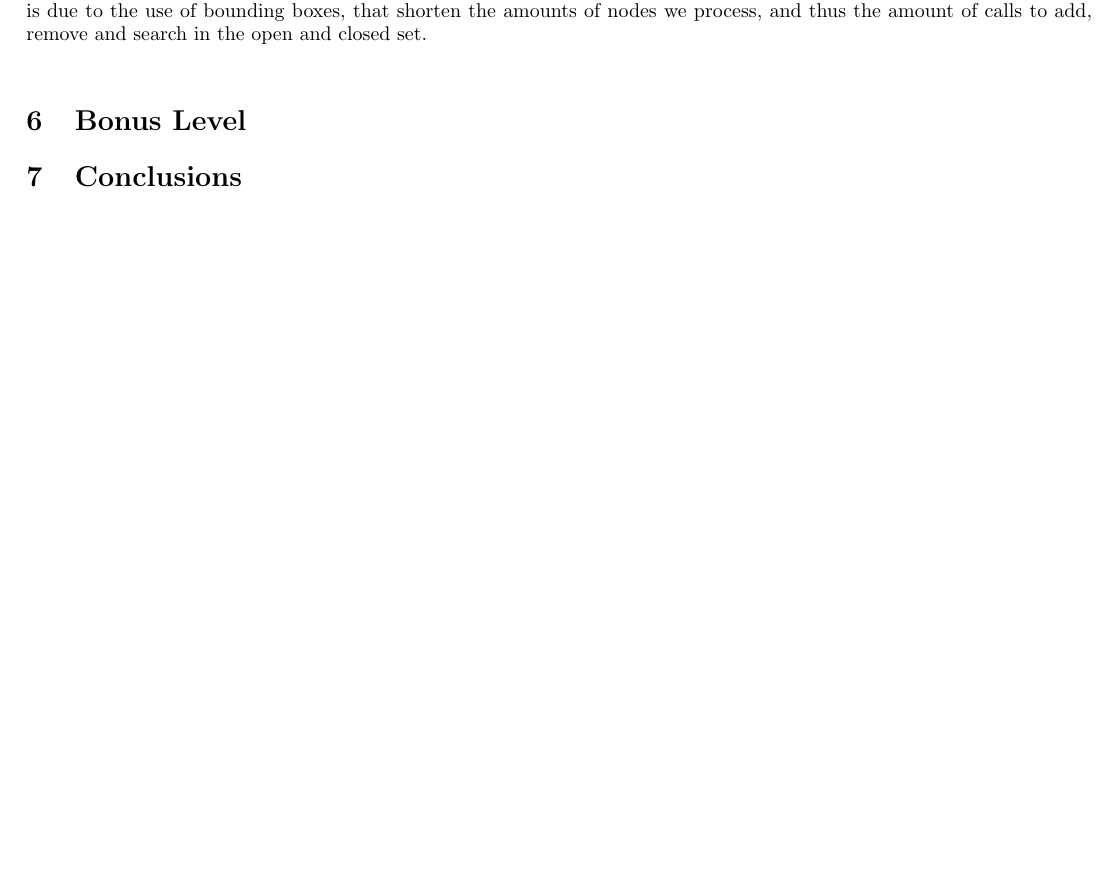
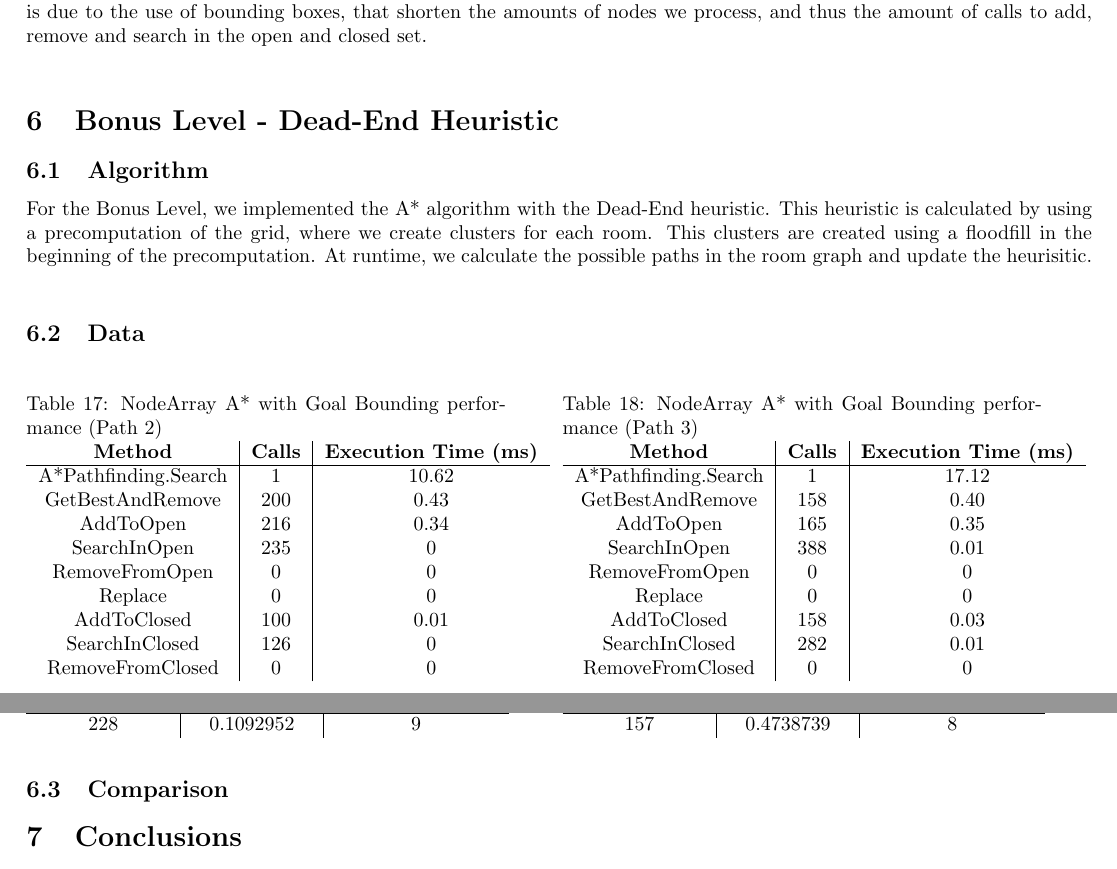
Before and after one commit to fallenatlas/Project1.IAJ_23-24, a LaTeX document (report/report.tex): part of page 4 of 4 before the commit and two parts of pages 4 and 5 of 5 after it, the two joined at a grey line, cut so that both start at the same text, the shorter picture padded with empty space. Compiled offline with pdfLaTeX.

Commit message:
add template for bonus level

```diff
--- a/report/report.tex
+++ b/report/report.tex
@@ -305,7 +306,80 @@
   Comparing this data with the previous ones, we can see that this is by far the best optimization in terms of runtime. This is due to the use of bounding boxes,
   that shorten the amounts of nodes we process, and thus the amount of calls to add, remove and search in the open and closed set.\\
 
-  \section{Bonus Level}
+  \section{Bonus Level - Dead-End Heuristic}
+
+  \subsection{Algorithm}
+  For the Bonus Level, we implemented the A* algorithm with the Dead-End heuristic. This heuristic is calculated by using a precomputation of the grid, where we
+  create clusters for each room. This clusters are created using a floodfill in the beginning of the precomputation. At runtime, we calculate the possible paths
+  in the room graph and update the heurisitic.\\
+
+  \subsection{Data}
+  \begin{table}[h!]
+    \parbox{.45\linewidth}{
+      \centering
+      \caption{NodeArray A* with Goal Bounding performance (Path 2)}
+      \label{tab:tableDeadEnd2}
+      \begin{tabular}{c|c|c}
+        \textbf{Method} & \textbf{Calls} & \textbf{Execution Time (ms)}\\
+        \hline
+        A*Pathfinding.Search  & 1 & 10.62\\
+        GetBestAndRemove & 200 & 0.43\\
+        AddToOpen & 216 & 0.34\\
+        SearchInOpen & 235 & 0\\
+        RemoveFromOpen & 0 & 0\\
+        Replace & 0 & 0\\
+        AddToClosed & 100  & 0.01\\
+        SearchInClosed & 126 & 0\\
+        RemoveFromClosed & 0 & 0\\
+      \end{tabular}
+    }
+    \hfil
+    \parbox{.45\linewidth}{
+      \centering
+      \caption{NodeArray A* with Goal Bounding performance (Path 3)}
+      \label{tab:tableDeadEnd3}
+      \begin{tabular}{c|c|c}
+        \textbf{Method} & \textbf{Calls} & \textbf{Execution Time (ms)}\\
+        \hline
+        A*Pathfinding.Search  & 1 & 17.12\\
+        GetBestAndRemove & 158 & 0.40\\
+        AddToOpen & 165 & 0.35\\
+        SearchInOpen & 388 & 0.01\\
+        RemoveFromOpen & 0 & 0\\
+        Replace & 0 & 0\\
+        AddToClosed & 158 & 0.03\\
+        SearchInClosed & 282 & 0.01\\
+        RemoveFromClosed & 0 & 0\\
+      \end{tabular}
+    }
+  \end{table}
+  \begin{table}[h!]
+    \parbox{.45\linewidth}{
+        \centering
+        \caption{NodeArray A* with Goal Bounding grid information (Path 2)}
+        \label{tab:tableDeadEndGrid2}
+        \begin{tabular}{c|c|c}
+          \textbf{TotalPNodes} & \textbf{TotalPTime} & \textbf{MaxOpenNodes}\\
+          \hline
+          228 & 0.1092952 & 9\\
+        \end{tabular}
+    }
+    \hfil
+    \parbox{.45\linewidth}{
+        \centering
+        \caption{NodeArray A* with Goal Bounding grid information (Path 3)}
+        \label{tab:tableDeadEndGrid3}
+        \begin{tabular}{c|c|c}
+          \textbf{TotalPNodes} & \textbf{TotalPTime} & \textbf{MaxOpenNodes}\\
+          \hline
+          157 & 0.4738739 & 8\\
+        \end{tabular}
+    }
+  \end{table}
+
+  \subsection{Comparison}
+
+
   \section{Conclusions}
   Analysing all algorithms we can acess that A* by itself is already a good algorithm, but it's optimizations make it must faster, without compromising
   finding the best path. \\
```
Also changed, not shown: report/report.pdf, report/report.tex (1 more changed lines).
